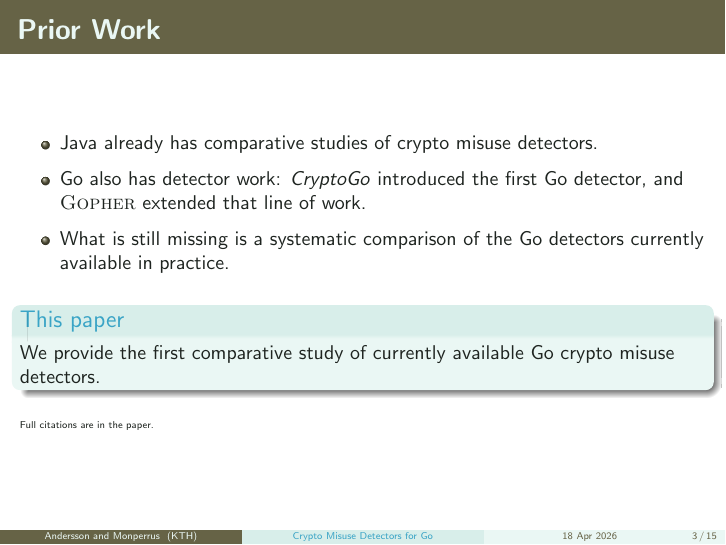
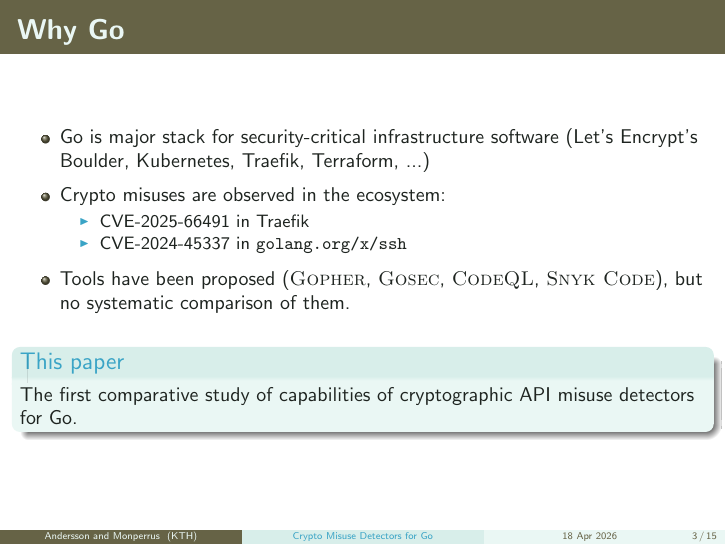
Before and after one commit to ASSERT-KTH/crypto-api-misuse-detectors-go, LaTeX slides (slides/svm-go-cryptoapi-slides.tex): page 3 of 15. Compiled offline with pdfLaTeX.

Commit message:
updates gap slide

```diff
--- a/slides/svm-go-cryptoapi-slides.tex
+++ b/slides/svm-go-cryptoapi-slides.tex
@@ -139,20 +146,40 @@ InsecureSkipVerify: strings.ToLower(
 % \end{frame}
 
 \begin{frame}
-    \frametitle{Prior Work}
+    \frametitle{Why Go}
     \begin{itemize}
         \setlength{\itemsep}{0.6em}
-        \item Java already has comparative studies of crypto misuse detectors.
-        \item Go also has detector work: \textit{CryptoGo} introduced the first Go detector, and \Gopher extended that line of work.
-        \item What is still missing is a systematic comparison of the Go detectors currently available in practice.
+        \item Go is major stack for security-critical infrastructure software (Let's Encrypt's Boulder, Kubernetes, Traefik, Terraform, ...)
+        \item Crypto misuses are observed in the ecosystem:
+        \begin{itemize}
+            \item CVE-2025-66491 in Traefik
+            \item CVE-2024-45337 in \texttt{golang.org/x/ssh}
+        \end{itemize}
+        \item Tools have been proposed (\Gopher, \Gosec, \CodeQL, \SnykCode), but no systematic comparison of them.
     \end{itemize}
-    \vspace{0.5em}
+    \vspace{0.6em}
     \begin{block}{This paper}
-        We provide the first comparative study of currently available Go crypto misuse detectors.
+        The first comparative study of capabilities of cryptographic API misuse detectors for Go.
     \end{block}
-\vspace{0.35em}
-{\tiny Full citations are in the paper.}
+    % \vspace{0.35em}
+    % {\tiny Full citations in the paper.}
 \end{frame}
+
+% \begin{frame}
+%     \frametitle{Prior Work}
+%     \begin{itemize}
+%         \setlength{\itemsep}{0.6em}
+%         \item Java already has comparative studies of crypto misuse detectors.
+%         \item Go also has detector work: \textit{CryptoGo} introduced the first Go detector, and \Gopher extended that line of work.
+%         \item What is still missing is a systematic comparison of the Go detectors currently available in practice.
+%     \end{itemize}
+%     \vspace{0.5em}
+%     \begin{block}{This paper}
+%         We provide the first comparative study of currently available Go crypto misuse detectors.
+%     \end{block}
+% \vspace{0.35em}
+% {\tiny Full citations are in the paper.}
+% \end{frame}
 
 \begin{frame}
     \frametitle{Research Questions}
```
Also changed, not shown: slides/svm-go-cryptoapi-slides.pdf, slides/svm-go-cryptoapi-slides.tex (7 more changed lines), 1 other file.
